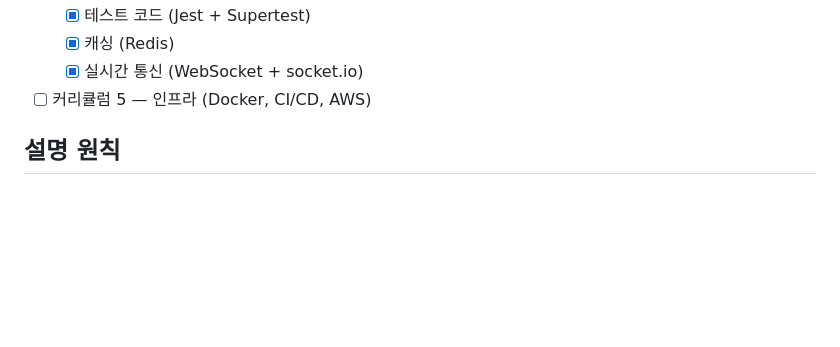
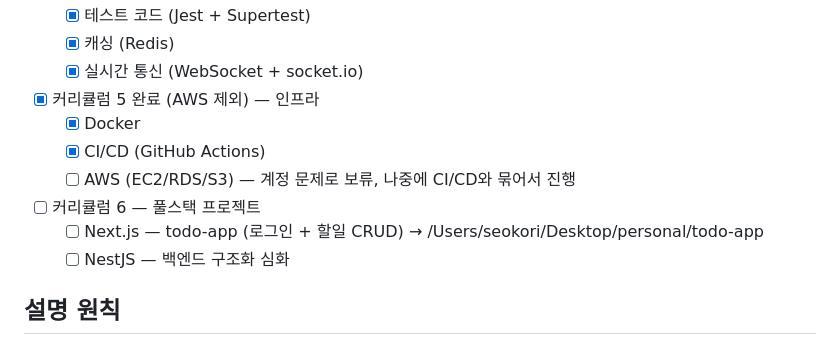
Before and after one commit to Seokho0120/backend-study, a Markdown page: CLAUDE.md, the part around the change. Rendered like a GitHub page; blank space fills up the shorter version.

Commit message:
docs: 커리큘럼 5 완료 상태 업데이트 및 커리큘럼 6 추가

```diff
--- a/CLAUDE.md
+++ b/CLAUDE.md
@@ -28,7 +28,13 @@
   - [x] 테스트 코드 (Jest + Supertest)
   - [x] 캐싱 (Redis)
   - [x] 실시간 통신 (WebSocket + socket.io)
-- [ ] 커리큘럼 5 — 인프라 (Docker, CI/CD, AWS)
+- [x] 커리큘럼 5 완료 (AWS 제외) — 인프라
+  - [x] Docker
+  - [x] CI/CD (GitHub Actions)
+  - [ ] AWS (EC2/RDS/S3) — 계정 문제로 보류, 나중에 CI/CD와 묶어서 진행
+- [ ] 커리큘럼 6 — 풀스택 프로젝트
+  - [ ] Next.js — todo-app (로그인 + 할일 CRUD) → /Users/seokori/Desktop/personal/todo-app
+  - [ ] NestJS — 백엔드 구조화 심화
 
 ## 설명 원칙
 
```
